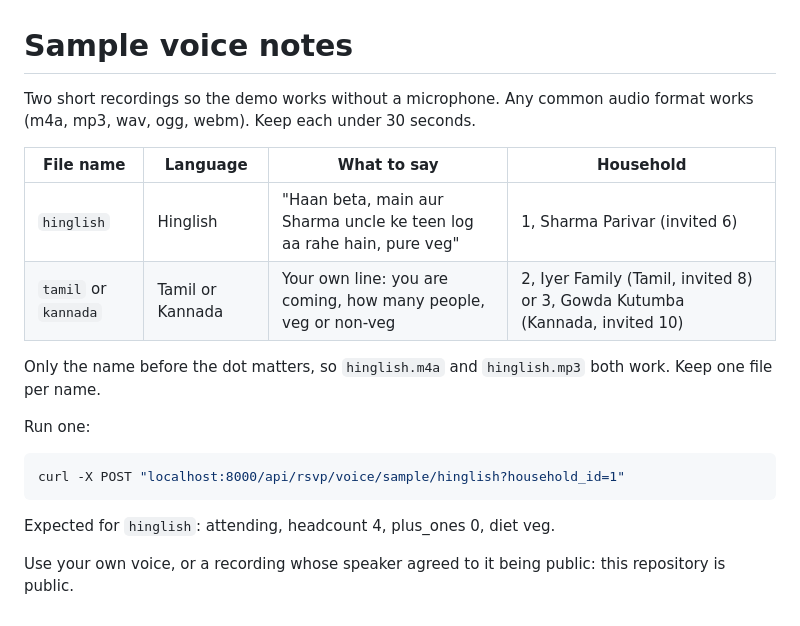
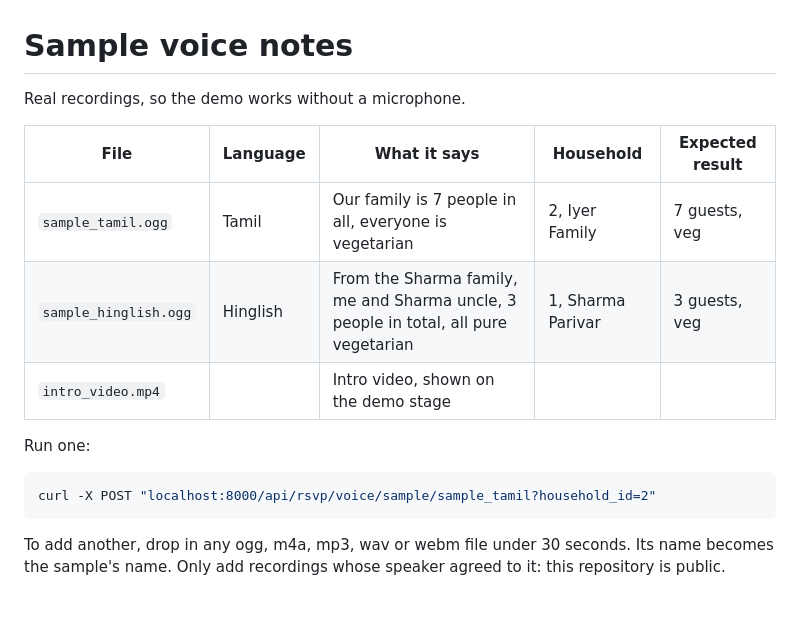
Before and after one commit to Eternauts/shaadicount, a Markdown page: samples/README.md, the part around the change. Drawn GitHub-style.

````diff
--- a/samples/README.md
+++ b/samples/README.md
@@ -1,22 +1,18 @@
 # Sample voice notes
 
-Two short recordings so the demo works without a microphone.
-Any common audio format works (m4a, mp3, wav, ogg, webm). Keep each under 30 seconds.
+Real recordings, so the demo works without a microphone.
 
-| File name | Language | What to say | Household |
-| --- | --- | --- | --- |
-| `hinglish` | Hinglish | "Haan beta, main aur Sharma uncle ke teen log aa rahe hain, pure veg" | 1, Sharma Parivar (invited 6) |
-| `tamil` or `kannada` | Tamil or Kannada | Your own line: you are coming, how many people, veg or non-veg | 2, Iyer Family (Tamil, invited 8) or 3, Gowda Kutumba (Kannada, invited 10) |
-
-Only the name before the dot matters, so `hinglish.m4a` and `hinglish.mp3` both work.
-Keep one file per name.
+| File | Language | What it says | Household | Expected result |
+| --- | --- | --- | --- | --- |
+| `sample_tamil.ogg` | Tamil | Our family is 7 people in all, everyone is vegetarian | 2, Iyer Family | 7 guests, veg |
+| `sample_hinglish.ogg` | Hinglish | From the Sharma family, me and Sharma uncle, 3 people in total, all pure vegetarian | 1, Sharma Parivar | 3 guests, veg |
+| `intro_video.mp4` | | Intro video, shown on the demo stage | | |
 
 Run one:
 
 ```bash
-curl -X POST "localhost:8000/api/rsvp/voice/sample/hinglish?household_id=1"
+curl -X POST "localhost:8000/api/rsvp/voice/sample/sample_tamil?household_id=2"
 ```
 
-Expected for `hinglish`: attending, headcount 4, plus_ones 0, diet veg.
-
-Use your own voice, or a recording whose speaker agreed to it being public: this repository is public.
+To add another, drop in any ogg, m4a, mp3, wav or webm file under 30 seconds. Its name becomes
+the sample's name. Only add recordings whose speaker agreed to it: this repository is public.
````
Also changed, not shown: README.md (+29 -1 lines), docs/intro-poster.jpg (added), 11 other files.
